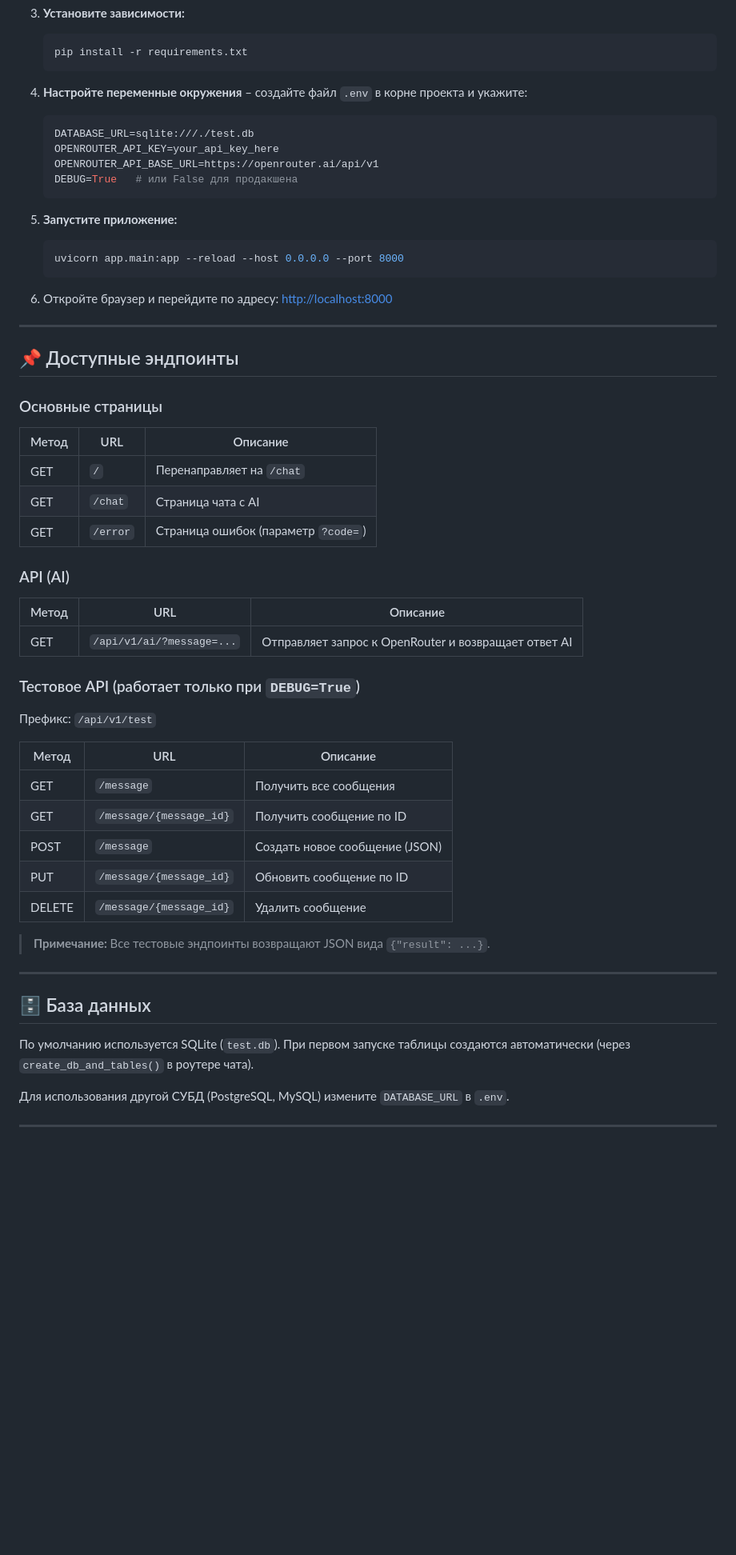
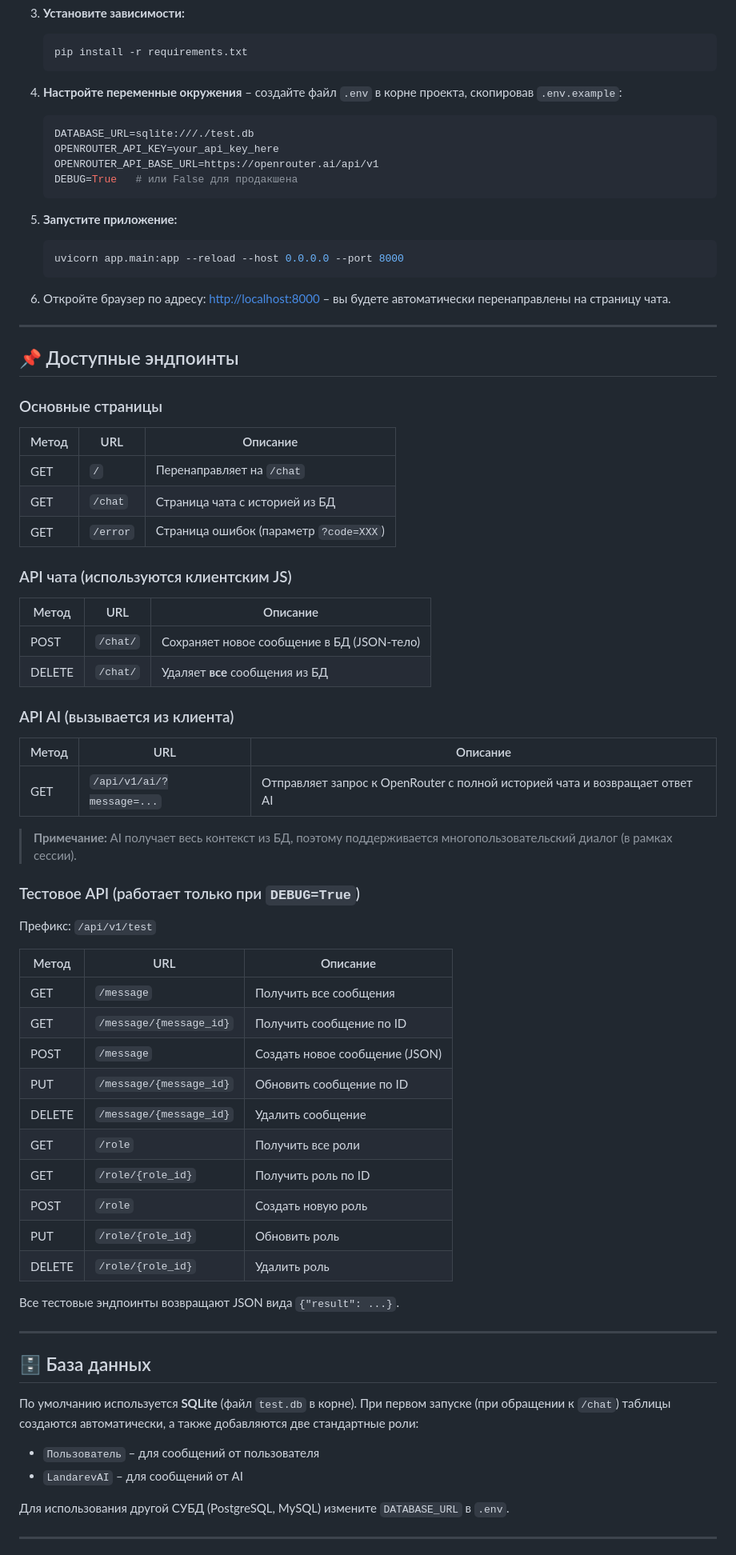
Before and after one commit to Land1n/LandarevAI, a Markdown page: README.md, the part around one of its changes. Shown at 80% size. GitHub-like rendering; blank space fills up the shorter version.

````diff
--- a/README.md
+++ b/README.md
@@ -83,8 +87,7 @@ Landarev-AI/
    pip install -r requirements.txt
    ```
 
-4. **Настройте переменные окружения** – создайте файл `.env` в корне проекта и укажите:
-
+4. **Настройте переменные окружения** – создайте файл `.env` в корне проекта, скопировав `.env.example`:
    ```env
    DATABASE_URL=sqlite:///./test.db
    OPENROUTER_API_KEY=your_api_key_here
@@ -93,12 +96,11 @@ Landarev-AI/
    ```
 
 5. **Запустите приложение:**
-
    ```bash
    uvicorn app.main:app --reload --host 0.0.0.0 --port 8000
    ```
 
-6. Откройте браузер и перейдите по адресу: [http://localhost:8000](http://localhost:8000)
+6. Откройте браузер по адресу: [http://localhost:8000](http://localhost:8000) – вы будете автоматически перенаправлены на страницу чата.
 
 ---
 
@@ -106,37 +108,54 @@ Landarev-AI/
 
 ### Основные страницы
 
-| Метод | URL          | Описание                           |
-|-------|--------------|------------------------------------|
-| GET   | `/`          | Перенаправляет на `/chat`          |
-| GET   | `/chat`      | Страница чата с AI                 |
-| GET   | `/error`     | Страница ошибок (параметр `?code=`)|
+| Метод | URL          | Описание                                   |
+|-------|--------------|--------------------------------------------|
+| GET   | `/`          | Перенаправляет на `/chat`                  |
+| GET   | `/chat`      | Страница чата с историей из БД             |
+| GET   | `/error`     | Страница ошибок (параметр `?code=XXX`)     |
 
-### API (AI)
+### API чата (используются клиентским JS)
 
-| Метод | URL                         | Описание                                  |
-|-------|-----------------------------|-------------------------------------------|
-| GET   | `/api/v1/ai/?message=...`   | Отправляет запрос к OpenRouter и возвращает ответ AI |
+| Метод | URL          | Описание                                       |
+|-------|--------------|------------------------------------------------|
+| POST  | `/chat/`     | Сохраняет новое сообщение в БД (JSON-тело)     |
+| DELETE| `/chat/`     | Удаляет **все** сообщения из БД                |
+
+### API AI (вызывается из клиента)
+
+| Метод | URL                         | Описание                                                      |
+|-------|-----------------------------|---------------------------------------------------------------|
+| GET   | `/api/v1/ai/?message=...`   | Отправляет запрос к OpenRouter с полной историей чата и возвращает ответ AI |
+
+> **Примечание:** AI получает весь контекст из БД, поэтому поддерживается многопользовательский диалог (в рамках сессии).
 
 ### Тестовое API (работает только при `DEBUG=True`)
 
 Префикс: `/api/v1/test`
 
-| Метод   | URL                         | Описание                           |
-|---------|-----------------------------|------------------------------------|
-| GET     | `/message`                  | Получить все сообщения             |
-| GET     | `/message/{message_id}`     | Получить сообщение по ID           |
-| POST    | `/message`                  | Создать новое сообщение (JSON)     |
-| PUT     | `/message/{message_id}`     | Обновить сообщение по ID           |
-| DELETE  | `/message/{message_id}`     | Удалить сообщение                  |
+| Метод   | URL                         | Описание                                   |
+|---------|-----------------------------|--------------------------------------------|
+| GET     | `/message`                  | Получить все сообщения                     |
+| GET     | `/message/{message_id}`     | Получить сообщение по ID                   |
+| POST    | `/message`                  | Создать новое сообщение (JSON)             |
+| PUT     | `/message/{message_id}`     | Обновить сообщение по ID                   |
+| DELETE  | `/message/{message_id}`     | Удалить сообщение                          |
+| GET     | `/role`                     | Получить все роли                          |
+| GET     | `/role/{role_id}`           | Получить роль по ID                        |
+| POST    | `/role`                     | Создать новую роль                         |
+| PUT     | `/role/{role_id}`           | Обновить роль                              |
+| DELETE  | `/role/{role_id}`           | Удалить роль                               |
 
-> **Примечание:** Все тестовые эндпоинты возвращают JSON вида `{"result": ...}`.
+Все тестовые эндпоинты возвращают JSON вида `{"result": ...}`.
 
 ---
 
 ## 🗄 База данных
 
-По умолчанию используется SQLite (`test.db`). При первом запуске таблицы создаются автоматически (через `create_db_and_tables()` в роутере чата).
+По умолчанию используется **SQLite** (файл `test.db` в корне). При первом запуске (при обращении к `/chat`) таблицы создаются автоматически, а также добавляются две стандартные роли:
+
+- `Пользователь` – для сообщений от пользователя
+- `LandarevAI` – для сообщений от AI
 
 Для использования другой СУБД (PostgreSQL, MySQL) измените `DATABASE_URL` в `.env`.
 
````
Also changed, not shown: other parts of README.md (+40 -31 lines).
